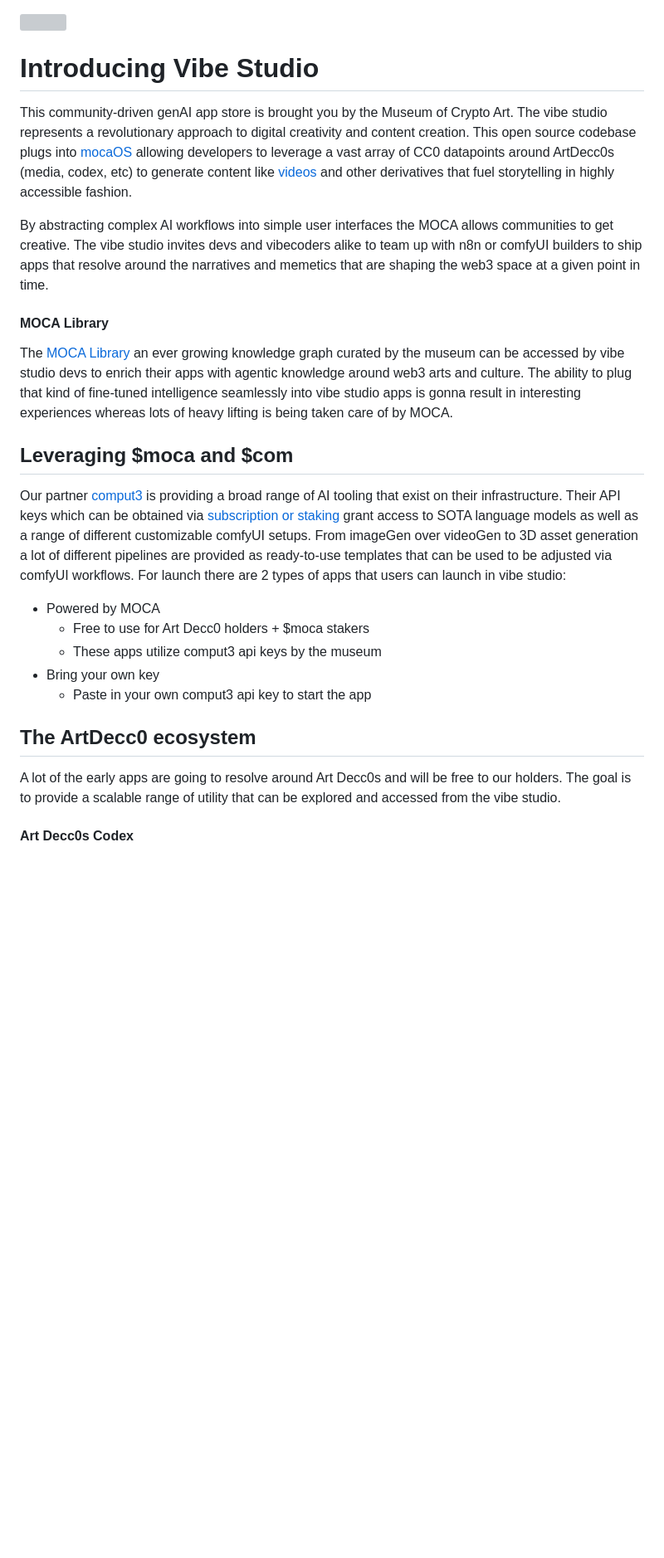
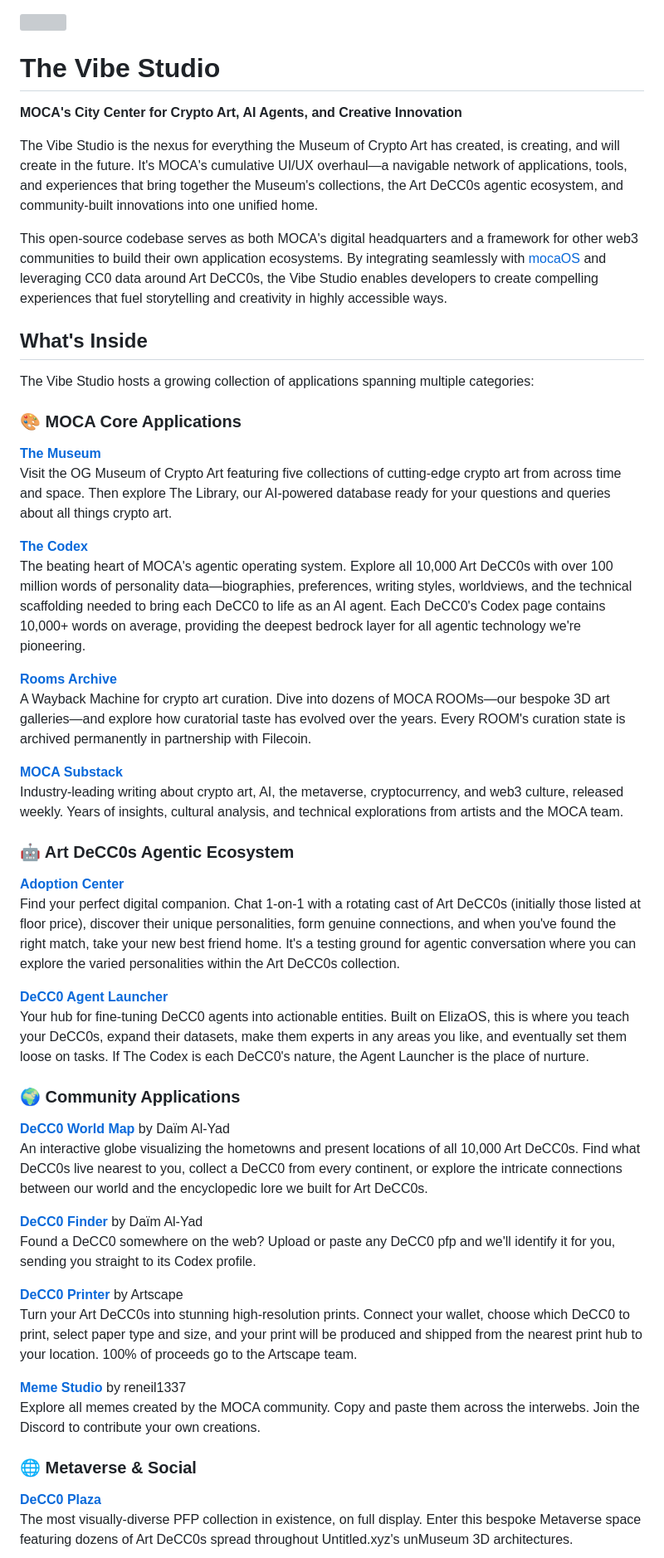
Before and after one commit to mocaOS/vibe, a Markdown page: README.md, the part around one of its changes. Shown at 83% size. GitHub-like rendering; blank space fills up the shorter version; grey boxes are pictures that could not be loaded.

```diff
--- a/README.md
+++ b/README.md
@@ -1,38 +1,55 @@
 ![](https://github.com/mocaOS/museum/blob/main/misc/social.jpg?raw=true)
 
+# The Vibe Studio
 
+**MOCA's City Center for Crypto Art, AI Agents, and Creative Innovation**
 
-# Introducing Vibe Studio
+The Vibe Studio is the nexus for everything the Museum of Crypto Art has created, is creating, and will create in the future. It's MOCA's cumulative UI/UX overhaul—a navigable network of applications, tools, and experiences that bring together the Museum's collections, the Art DeCC0s agentic ecosystem, and community-built innovations into one unified home.
 
-This community-driven genAI app store is brought you by the Museum of Crypto Art. The vibe studio represents a revolutionary approach to digital creativity and content creation. This open source codebase plugs into [mocaOS](https://github.com/mocaOS/museum) allowing developers to leverage a vast array of CC0 datapoints around ArtDecc0s (media, codex, etc) to generate content like [videos](https://x.com/reneil1337/status/1973418462145028153) and other derivatives that fuel storytelling in highly accessible fashion.
+This open-source codebase serves as both MOCA's digital headquarters and a framework for other web3 communities to build their own application ecosystems. By integrating seamlessly with [mocaOS](https://github.com/mocaOS/museum) and leveraging CC0 data around Art DeCC0s, the Vibe Studio enables developers to create compelling experiences that fuel storytelling and creativity in highly accessible ways.
 
-By abstracting complex AI workflows into simple user interfaces the MOCA allows communities to get creative. The vibe studio invites devs and vibecoders alike to team up with n8n or comfyUI builders to ship apps that resolve around the narratives and memetics that are shaping the web3 space at a given point in time.
+## What's Inside
 
+The Vibe Studio hosts a growing collection of applications spanning multiple categories:
 
+### 🎨 MOCA Core Applications
 
-#### MOCA Library
+**[The Museum](https://v2.museumofcryptoart.com/)**
+Visit the OG Museum of Crypto Art featuring five collections of cutting-edge crypto art from across time and space. Then explore The Library, our AI-powered database ready for your questions and queries about all things crypto art.
 
-The [MOCA Library](https://v2.museumofcryptoart.com/) an ever growing knowledge graph curated by the museum can be accessed by vibe studio devs to enrich their apps with agentic knowledge around web3 arts and culture. The ability to plug that kind of fine-tuned intelligence seamlessly into vibe studio apps is gonna result in interesting experiences whereas lots of heavy lifting is being taken care of by MOCA.
+**[The Codex](https://codex.decc0s.com/)**
+The beating heart of MOCA's agentic operating system. Explore all 10,000 Art DeCC0s with over 100 million words of personality data—biographies, preferences, writing styles, worldviews, and the technical scaffolding needed to bring each DeCC0 to life as an AI agent. Each DeCC0's Codex page contains 10,000+ words on average, providing the deepest bedrock layer for all agentic technology we're pioneering.
 
+**[Rooms Archive](https://archive.museumofcryptoart.com/)**
+A Wayback Machine for crypto art curation. Dive into dozens of MOCA ROOMs—our bespoke 3D art galleries—and explore how curatorial taste has evolved over the years. Every ROOM's curation state is archived permanently in partnership with Filecoin.
 
+**[MOCA Substack](https://museumofcrypto.substack.com/)**
+Industry-leading writing about crypto art, AI, the metaverse, cryptocurrency, and web3 culture, released weekly. Years of insights, cultural analysis, and technical explorations from artists and the MOCA team.
 
-## Leveraging $moca and $com
+### 🤖 Art DeCC0s Agentic Ecosystem
 
-Our partner [comput3](https://x.com/comput3ai) is providing a broad range of AI tooling that exist on their infrastructure. Their API keys which can be obtained via [subscription or staking](https://console.comput3.ai/) grant access to SOTA language models as well as a range of different customizable comfyUI setups. From imageGen over videoGen to 3D asset generation a lot of different pipelines are provided as ready-to-use templates that can be used to be adjusted via comfyUI workflows.  For launch there are 2 types of apps that users can launch in vibe studio:
+**[Adoption Center](https://adopt.decc0s.com/)**
+Find your perfect digital companion. Chat 1-on-1 with a rotating cast of Art DeCC0s (initially those listed at floor price), discover their unique personalities, form genuine connections, and when you've found the right match, take your new best friend home. It's a testing ground for agentic conversation where you can explore the varied personalities within the Art DeCC0s collection.
 
-- Powered by MOCA
-  - Free to use for Art Decc0 holders + $moca stakers
-  - These apps utilize comput3 api keys by the museum
-- Bring your own key
-  - Paste in your own comput3 api key to start the app
+**[DeCC0 Agent Launcher](http://v2.museumofcryptoart.com/decc0s)**
+Your hub for fine-tuning DeCC0 agents into actionable entities. Built on ElizaOS, this is where you teach your DeCC0s, expand their datasets, make them experts in any areas you like, and eventually set them loose on tasks. If The Codex is each DeCC0's nature, the Agent Launcher is the place of nurture.
 
+### 🌍 Community Applications
 
+**[DeCC0 World Map](https://map.decc0s.com)** by Daïm Al-Yad
+An interactive globe visualizing the hometowns and present locations of all 10,000 Art DeCC0s. Find what DeCC0s live nearest to you, collect a DeCC0 from every continent, or explore the intricate connections between our world and the encyclopedic lore we built for Art DeCC0s.
 
-## The ArtDecc0 ecosystem
+**[DeCC0 Finder](https://find.decc0s.com)** by Daïm Al-Yad
+Found a DeCC0 somewhere on the web? Upload or paste any DeCC0 pfp and we'll identify it for you, sending you straight to its Codex profile.
 
-A lot of the early apps are going to resolve around Art Decc0s and will be free to our holders. The goal is to provide a scalable range of utility that can be explored and accessed from the vibe studio.
+**[DeCC0 Printer](https://artscapeprint.com/moca)** by Artscape
+Turn your Art DeCC0s into stunning high-resolution prints. Connect your wallet, choose which DeCC0 to print, select paper type and size, and your print will be produced and shipped from the nearest print hub to your location. 100% of proceeds go to the Artscape team.
 
+**[Meme Studio](https://memes.decc0s.com)** by reneil1337
+Explore all memes created by the MOCA community. Copy and paste them across the interwebs. Join the Discord to contribute your own creations.
 
+### 🌐 Metaverse & Social
 
-#### Art Decc0s Codex
+**[DeCC0 Plaza](https://hyperfy.io/decc0plaza/)**
+The most visually-diverse PFP collection in existence, on full display. Enter this bespoke Metaverse space featuring dozens of Art DeCC0s spread throughout Untitled.xyz's unMuseum 3D architectures.
 
```
Also changed, not shown: other parts of README.md (+71 -35 lines).
